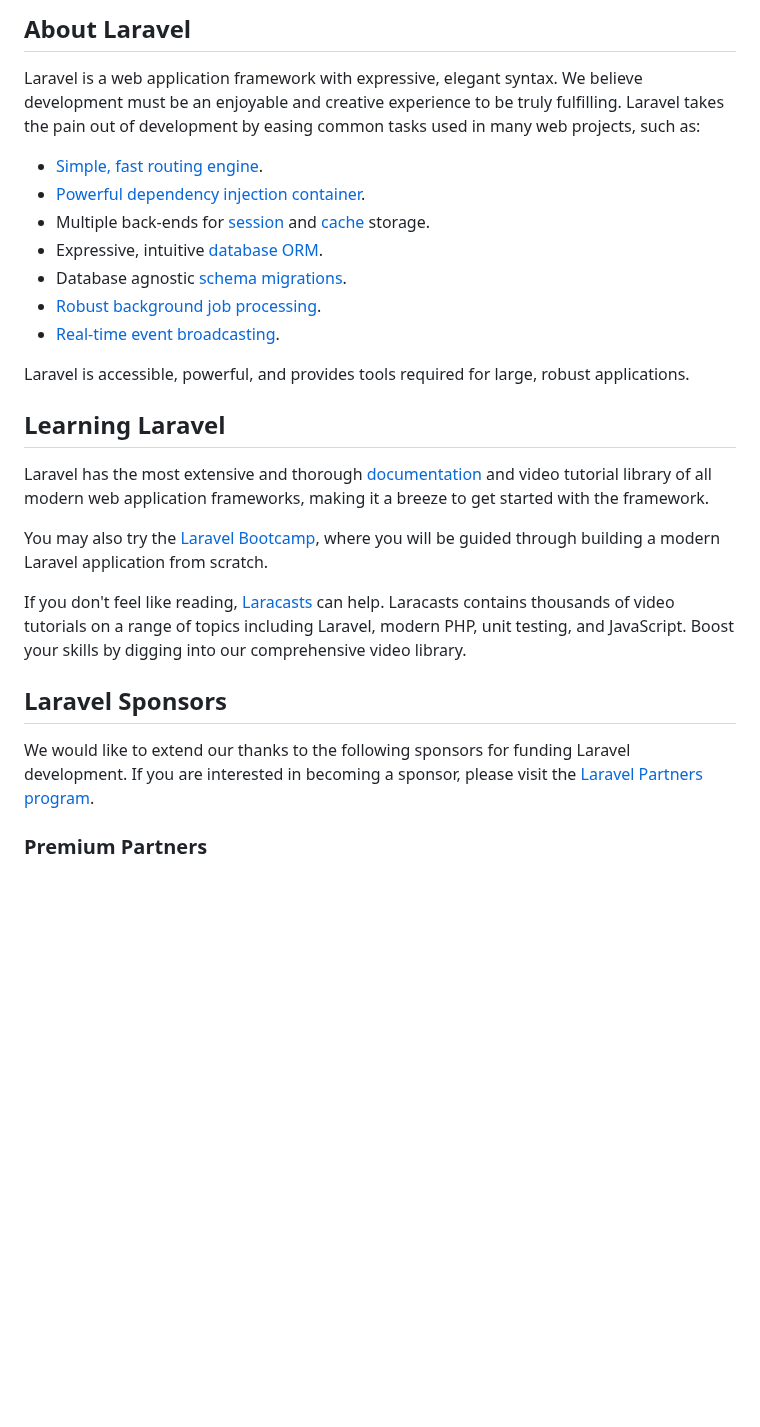
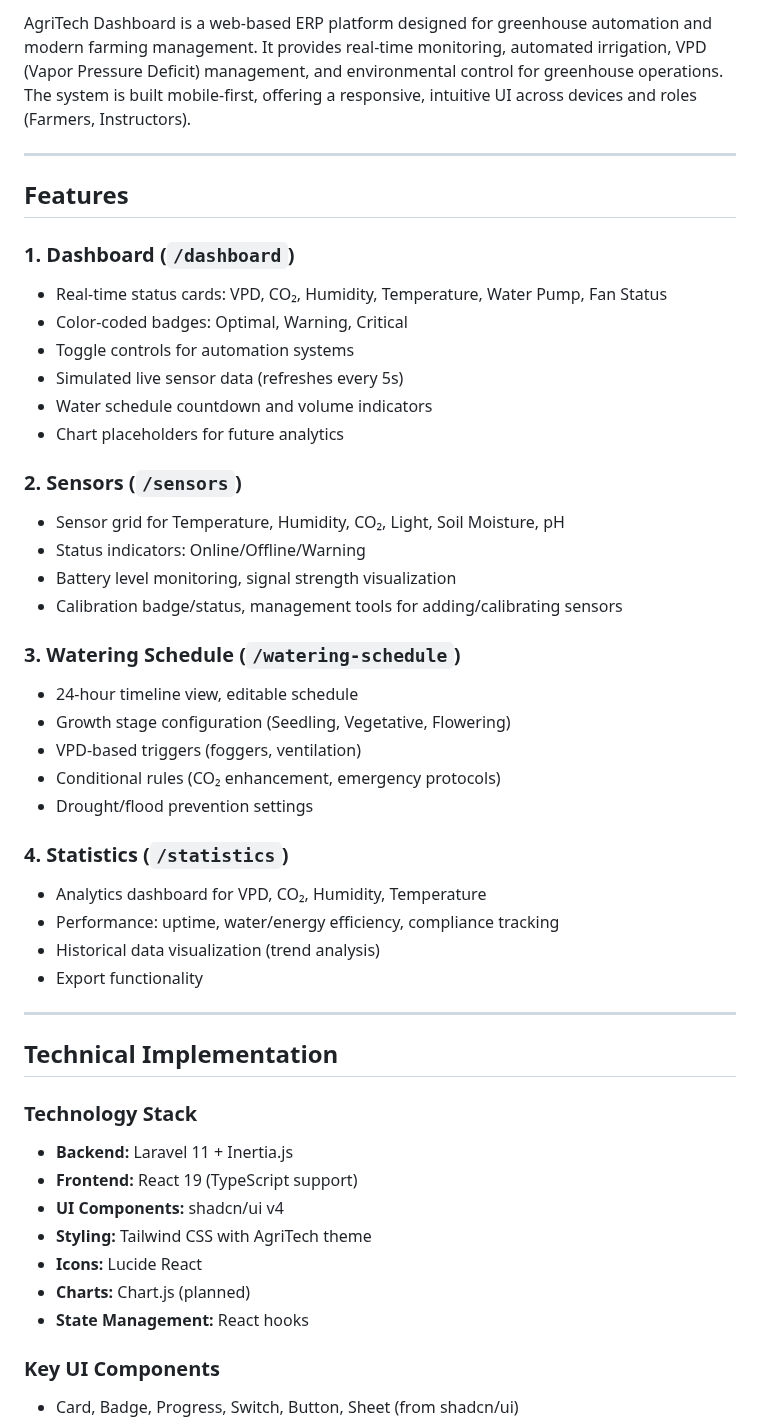
Before and after one commit to Vertexcore-AI/ERP, a Markdown page: README.md, the part around one of its changes. GitHub-like rendering; blank space fills up the shorter version.

```diff
--- a/README.md
+++ b/README.md
@@ -9,29 +4,50 @@
 
-## About Laravel
+AgriTech Dashboard is a web-based ERP platform designed for greenhouse automation and modern farming management. It provides real-time monitoring, automated irrigation, VPD (Vapor Pressure Deficit) management, and environmental control for greenhouse operations. The system is built mobile-first, offering a responsive, intuitive UI across devices and roles (Farmers, Instructors).
 
-Laravel is a web application framework with expressive, elegant syntax. We believe development must be an enjoyable and creative experience to be truly fulfilling. Laravel takes the pain out of development by easing common tasks used in many web projects, such as:
+---
 
-- [Simple, fast routing engine](https://laravel.com/docs/routing).
-- [Powerful dependency injection container](https://laravel.com/docs/container).
-- Multiple back-ends for [session](https://laravel.com/docs/session) and [cache](https://laravel.com/docs/cache) storage.
-- Expressive, intuitive [database ORM](https://laravel.com/docs/eloquent).
-- Database agnostic [schema migrations](https://laravel.com/docs/migrations).
-- [Robust background job processing](https://laravel.com/docs/queues).
-- [Real-time event broadcasting](https://laravel.com/docs/broadcasting).
+## Features
 
-Laravel is accessible, powerful, and provides tools required for large, robust applications.
+### 1. Dashboard (`/dashboard`)
+- Real-time status cards: VPD, CO₂, Humidity, Temperature, Water Pump, Fan Status
+- Color-coded badges: Optimal, Warning, Critical
+- Toggle controls for automation systems
+- Simulated live sensor data (refreshes every 5s)
+- Water schedule countdown and volume indicators
+- Chart placeholders for future analytics
 
-## Learning Laravel
+### 2. Sensors (`/sensors`)
+- Sensor grid for Temperature, Humidity, CO₂, Light, Soil Moisture, pH
+- Status indicators: Online/Offline/Warning
+- Battery level monitoring, signal strength visualization
+- Calibration badge/status, management tools for adding/calibrating sensors
 
-Laravel has the most extensive and thorough [documentation](https://laravel.com/docs) and video tutorial library of all modern web application frameworks, making it a breeze to get started with the framework.
+### 3. Watering Schedule (`/watering-schedule`)
+- 24-hour timeline view, editable schedule
+- Growth stage configuration (Seedling, Vegetative, Flowering)
+- VPD-based triggers (foggers, ventilation)
+- Conditional rules (CO₂ enhancement, emergency protocols)
+- Drought/flood prevention settings
 
-You may also try the [Laravel Bootcamp](https://bootcamp.laravel.com), where you will be guided through building a modern Laravel application from scratch.
+### 4. Statistics (`/statistics`)
+- Analytics dashboard for VPD, CO₂, Humidity, Temperature
+- Performance: uptime, water/energy efficiency, compliance tracking
+- Historical data visualization (trend analysis)
+- Export functionality
 
-If you don't feel like reading, [Laracasts](https://laracasts.com) can help. Laracasts contains thousands of video tutorials on a range of topics including Laravel, modern PHP, unit testing, and JavaScript. Boost your skills by digging into our comprehensive video library.
+---
 
-## Laravel Sponsors
+## Technical Implementation
 
-We would like to extend our thanks to the following sponsors for funding Laravel development. If you are interested in becoming a sponsor, please visit the [Laravel Partners program](https://partners.laravel.com).
+### Technology Stack
+- **Backend:** Laravel 11 + Inertia.js
+- **Frontend:** React 19 (TypeScript support)
+- **UI Components:** shadcn/ui v4
+- **Styling:** Tailwind CSS with AgriTech theme
+- **Icons:** Lucide React
+- **Charts:** Chart.js (planned)
+- **State Management:** React hooks
 
-### Premium Partners
+### Key UI Components
+- Card, Badge, Progress, Switch, Button, Sheet (from shadcn/ui)
 
```
Also changed, not shown: other parts of README.md (+106 -37 lines).
